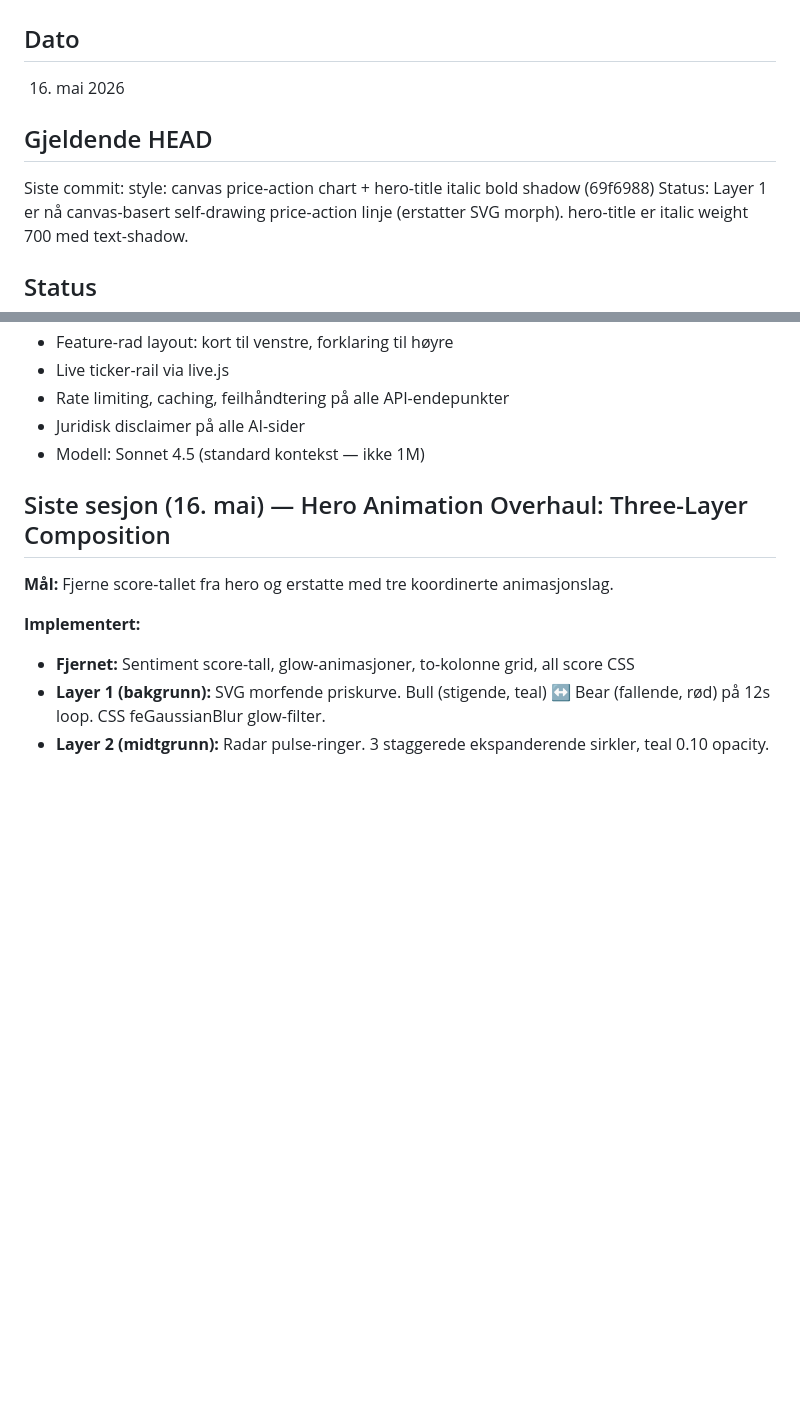
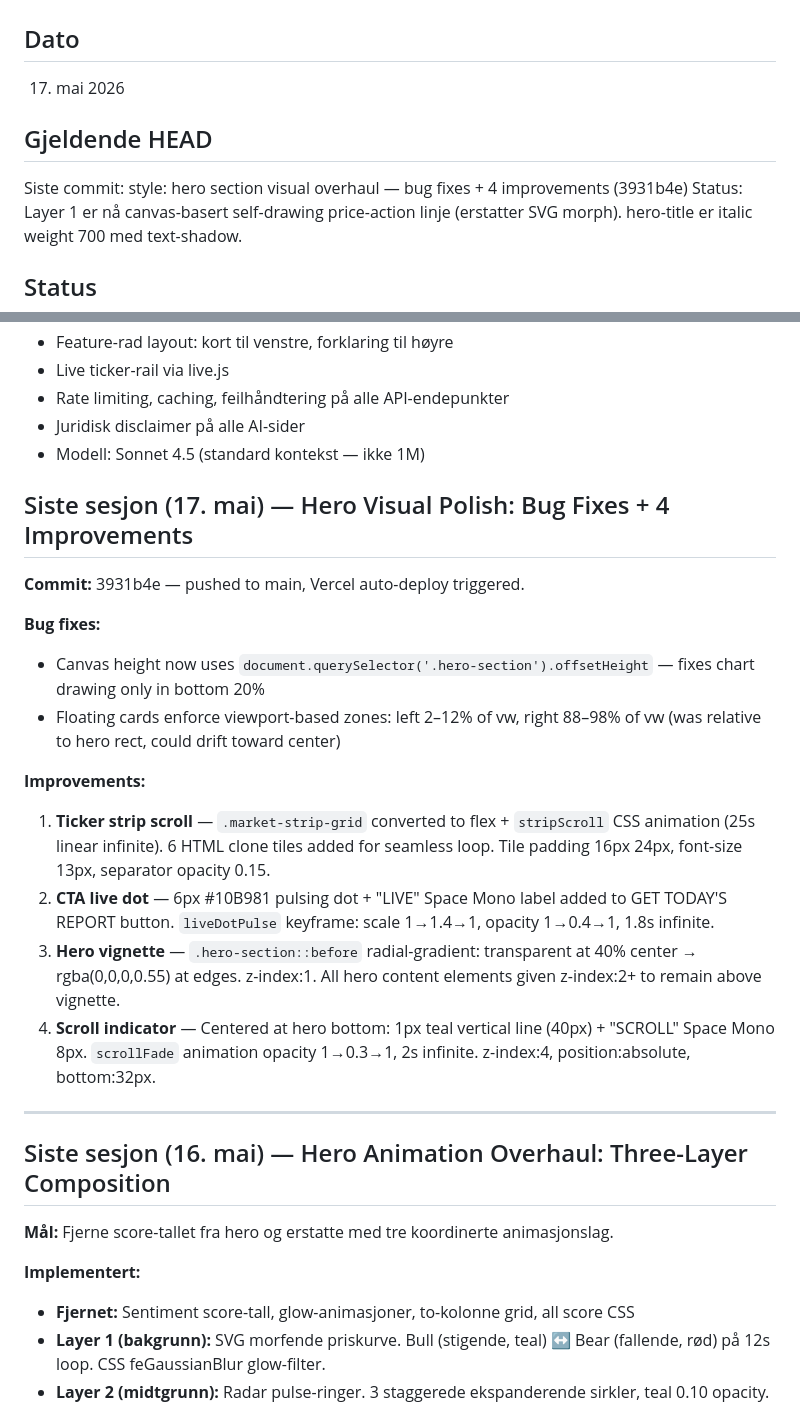
Before and after one commit to hanneslund2006/pulse, a Markdown page: HANDOFF.md, 2 parts joined by grey strips. Rendered like a GitHub page; blank space fills up the shorter version.

Commit message:
docs: update HANDOFF.md for 17. mai hero polish session
Co-Authored-By: Claude Sonnet 4.6 <noreply@anthropic.com>

```diff
--- a/HANDOFF.md
+++ b/HANDOFF.md
@@ -1,10 +1,10 @@
 # PULSE — Handoff
 
 ## Dato
-16. mai 2026
+17. mai 2026
 
 ## Gjeldende HEAD
-Siste commit: style: canvas price-action chart + hero-title italic bold shadow (69f6988)
+Siste commit: style: hero section visual overhaul — bug fixes + 4 improvements (3931b4e)
 Status: Layer 1 er nå canvas-basert self-drawing price-action linje (erstatter SVG morph). hero-title er italic weight 700 med text-shadow.
 
 ## Status
@@ -23,6 +23,22 @@ Status: Layer 1 er nå canvas-basert self-drawing price-action linje (erstatter
 - Rate limiting, caching, feilhåndtering på alle API-endepunkter
 - Juridisk disclaimer på alle AI-sider
 - Modell: Sonnet 4.5 (standard kontekst — ikke 1M)
+
+## Siste sesjon (17. mai) — Hero Visual Polish: Bug Fixes + 4 Improvements
+
+**Commit:** 3931b4e — pushed to main, Vercel auto-deploy triggered.
+
+**Bug fixes:**
+- Canvas height now uses `document.querySelector('.hero-section').offsetHeight` — fixes chart drawing only in bottom 20%
+- Floating cards enforce viewport-based zones: left 2–12% of vw, right 88–98% of vw (was relative to hero rect, could drift toward center)
+
+**Improvements:**
+1. **Ticker strip scroll** — `.market-strip-grid` converted to flex + `stripScroll` CSS animation (25s linear infinite). 6 HTML clone tiles added for seamless loop. Tile padding 16px 24px, font-size 13px, separator opacity 0.15.
+2. **CTA live dot** — 6px #10B981 pulsing dot + "LIVE" Space Mono label added to GET TODAY'S REPORT button. `liveDotPulse` keyframe: scale 1→1.4→1, opacity 1→0.4→1, 1.8s infinite.
+3. **Hero vignette** — `.hero-section::before` radial-gradient: transparent at 40% center → rgba(0,0,0,0.55) at edges. z-index:1. All hero content elements given z-index:2+ to remain above vignette.
+4. **Scroll indicator** — Centered at hero bottom: 1px teal vertical line (40px) + "SCROLL" Space Mono 8px. `scrollFade` animation opacity 1→0.3→1, 2s infinite. z-index:4, position:absolute, bottom:32px.
+
+---
 
 ## Siste sesjon (16. mai) — Hero Animation Overhaul: Three-Layer Composition
 
```
